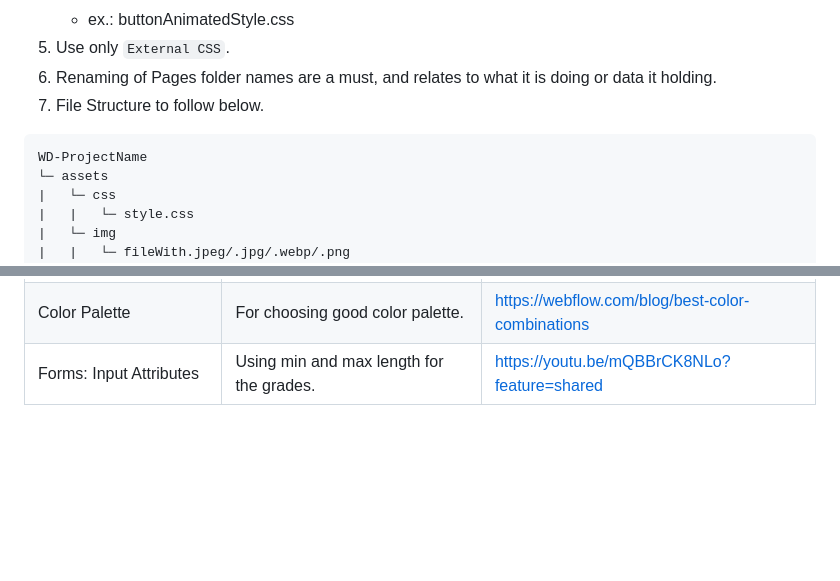
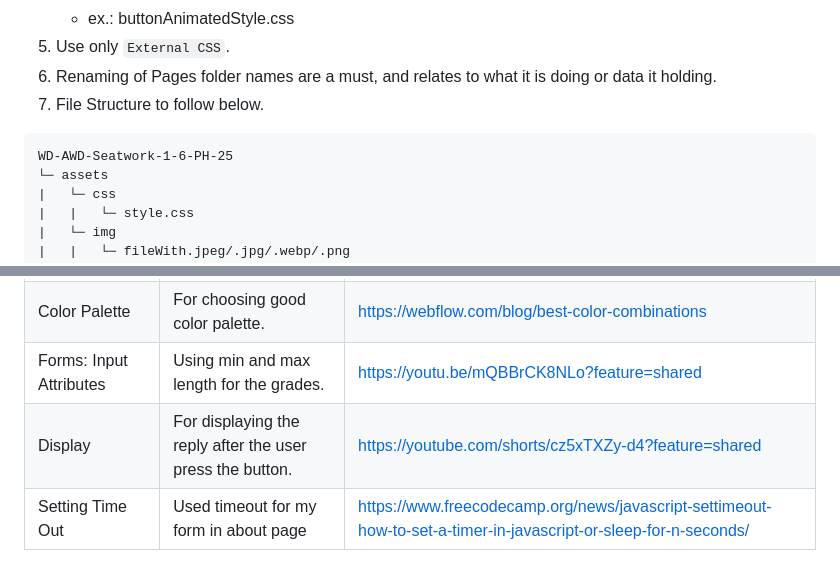
Before and after one commit to ashklve/AWD-Seatwork-1-6-PH-25, a Markdown page: readme.md, 2 parts joined by grey strips. GitHub-like rendering; blank space fills up the shorter version.

Commit message:
Docs: Update logo size and project name in README, add new resources

````diff
--- a/readme.md
+++ b/readme.md
@@ -82,7 +82,7 @@ Guiding Question:
 7. File Structure to follow below.
 
 ```
-WD-ProjectName
+WD-AWD-Seatwork-1-6-PH-25
 └─ assets
 |   └─ css
 |   |   └─ style.css
@@ -114,3 +113,5 @@ WD-ProjectName
 | Google Fonts | For changing my fonts. | https://fonts.google.com/ |
 | Color Palette | For choosing good color palette.| https://webflow.com/blog/best-color-combinations |
 | Forms: Input Attributes | Using min and max length for the grades.| https://youtu.be/mQBBrCK8NLo?feature=shared|
+| Display | For displaying the reply after the user press the button.| https://youtube.com/shorts/cz5xTXZy-d4?feature=shared |
+| Setting Time Out | Used timeout for my form in about page | https://www.freecodecamp.org/news/javascript-settimeout-how-to-set-a-timer-in-javascript-or-sleep-for-n-seconds/ |
````
Also changed, not shown: other parts of readme.md (+1 -2 lines).
